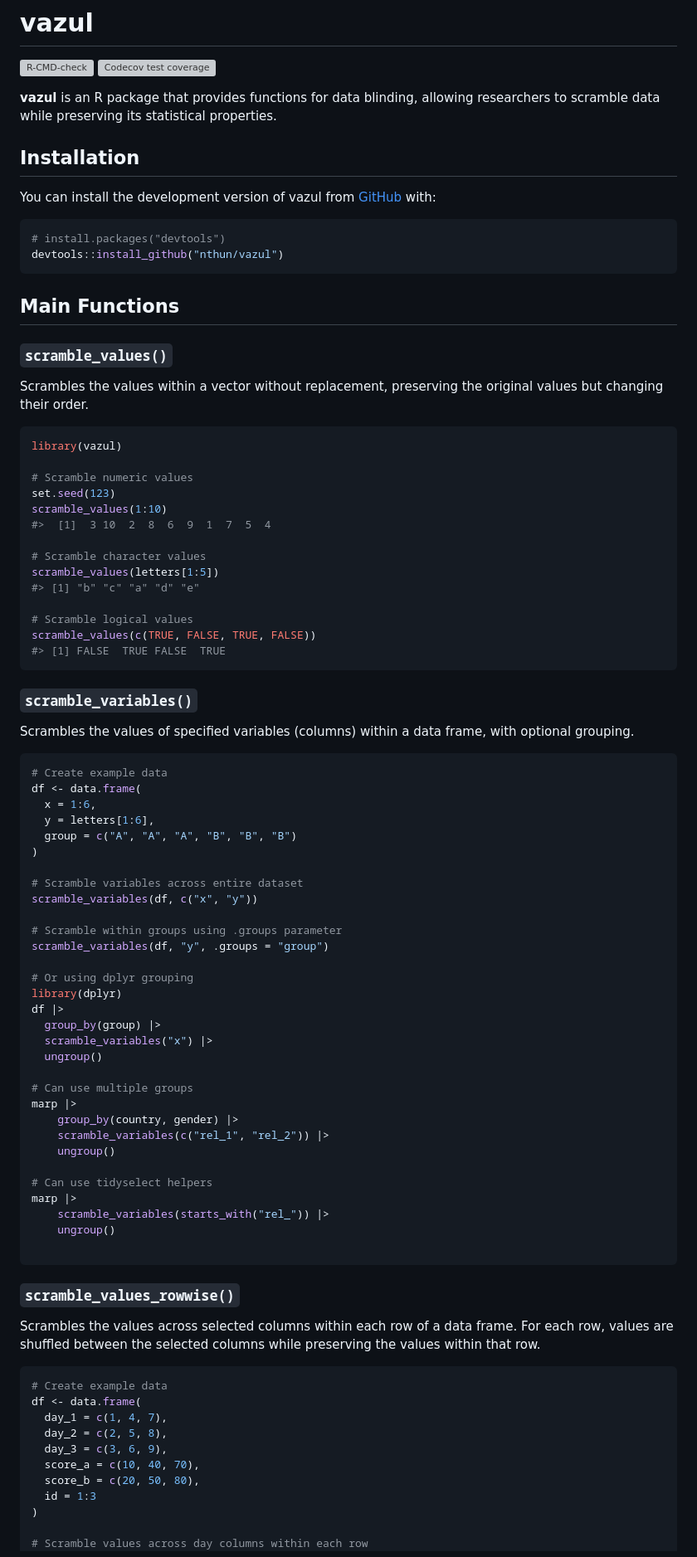
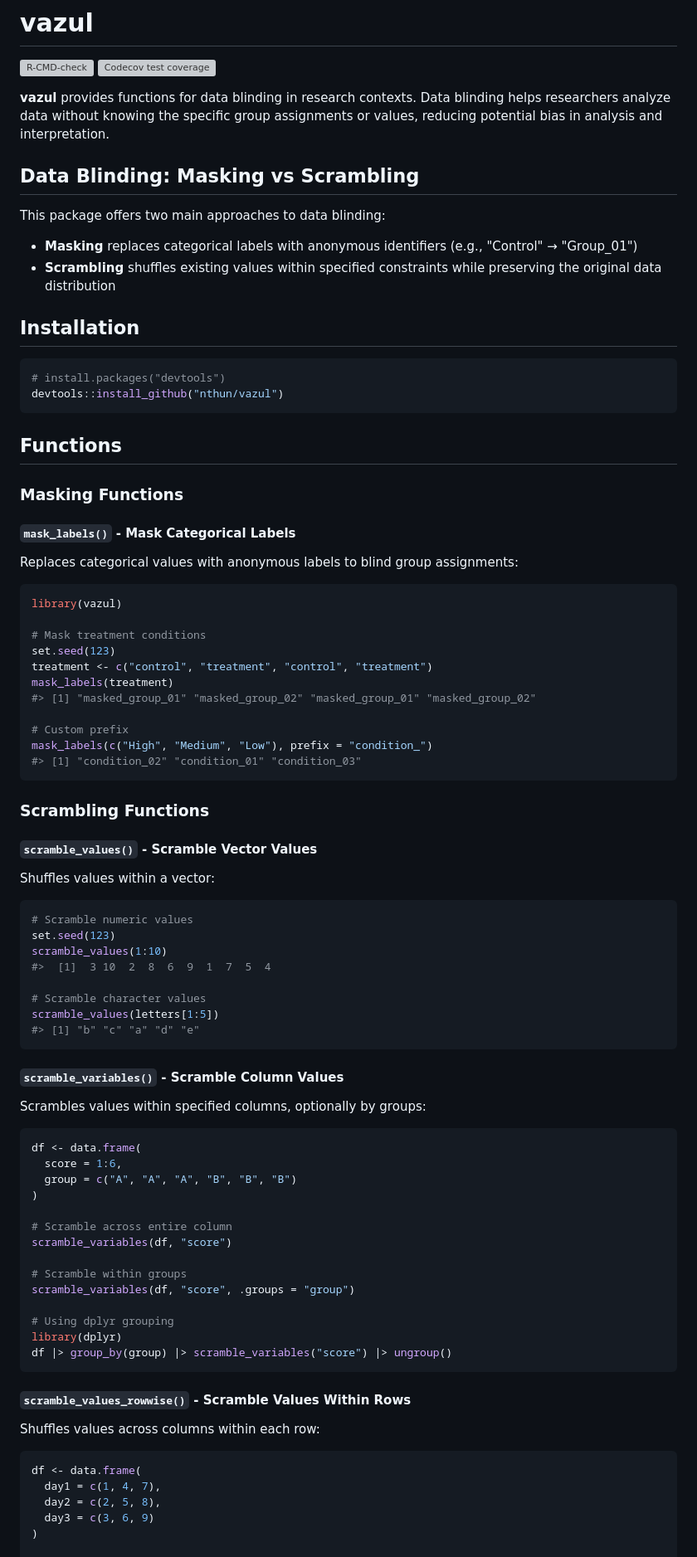
Before and after one commit to nthun/vazul, a Markdown page: README.md, the part around one of its changes. Shown at 83% size. GitHub-like rendering; grey boxes are pictures that could not be loaded.

````diff
--- a/README.md
+++ b/README.md
@@ -5,26 +5,51 @@
 [![Codecov test coverage](https://codecov.io/gh/nthun/vazul/graph/badge.svg)](https://app.codecov.io/gh/nthun/vazul)
 <!-- badges: end -->
 
-**vazul** is an R package that provides functions for data blinding, allowing researchers to scramble data while preserving its statistical properties.
+**vazul** provides functions for data blinding in research contexts. Data blinding helps researchers analyze data without knowing the specific group assignments or values, reducing potential bias in analysis and interpretation.
+
+## Data Blinding: Masking vs Scrambling
+
+This package offers two main approaches to data blinding:
+
+- **Masking** replaces categorical labels with anonymous identifiers (e.g., "Control" → "Group_01")
+- **Scrambling** shuffles existing values within specified constraints while preserving the original data distribution
 
 ## Installation
-
-You can install the development version of vazul from [GitHub](https://github.com/nthun/vazul) with:
 
 ``` r
 # install.packages("devtools")
 devtools::install_github("nthun/vazul")
 ```
 
-## Main Functions
+## Functions
 
-### `scramble_values()`
+### Masking Functions
 
-Scrambles the values within a vector without replacement, preserving the original values but changing their order.
+#### `mask_labels()` - Mask Categorical Labels
+
+Replaces categorical values with anonymous labels to blind group assignments:
 
 ``` r
 library(vazul)
 
+# Mask treatment conditions
+set.seed(123)
+treatment <- c("control", "treatment", "control", "treatment")
+mask_labels(treatment)
+#> [1] "masked_group_01" "masked_group_02" "masked_group_01" "masked_group_02"
+
+# Custom prefix
+mask_labels(c("High", "Medium", "Low"), prefix = "condition_")
+#> [1] "condition_02" "condition_01" "condition_03"
+```
+
+### Scrambling Functions
+
+#### `scramble_values()` - Scramble Vector Values
+
+Shuffles values within a vector:
+
+``` r
 # Scramble numeric values
 set.seed(123)
 scramble_values(1:10)
@@ -33,64 +58,38 @@ scramble_values(1:10)
 # Scramble character values
 scramble_values(letters[1:5])
 #> [1] "b" "c" "a" "d" "e"
-
-# Scramble logical values
-scramble_values(c(TRUE, FALSE, TRUE, FALSE))
-#> [1] FALSE  TRUE FALSE  TRUE
 ```
 
-### `scramble_variables()`
+#### `scramble_variables()` - Scramble Column Values
 
-Scrambles the values of specified variables (columns) within a data frame, with optional grouping.
+Scrambles values within specified columns, optionally by groups:
 
 ``` r
-# Create example data
 df <- data.frame(
-  x = 1:6,
-  y = letters[1:6],
+  score = 1:6,
   group = c("A", "A", "A", "B", "B", "B")
 )
 
-# Scramble variables across entire dataset
-scramble_variables(df, c("x", "y"))
+# Scramble across entire column
+scramble_variables(df, "score")
 
-# Scramble within groups using .groups parameter
-scramble_variables(df, "y", .groups = "group")
+# Scramble within groups
+scramble_variables(df, "score", .groups = "group")
 
-# Or using dplyr grouping
+# Using dplyr grouping
 library(dplyr)
-df |>
-  group_by(group) |>
-  scramble_variables("x") |>
-  ungroup()
-
-# Can use multiple groups
-marp |>
-    group_by(country, gender) |>
-    scramble_variables(c("rel_1", "rel_2")) |>
-    ungroup()
-
-# Can use tidyselect helpers
-marp |>
-    scramble_variables(starts_with("rel_")) |>
-    ungroup()
-
+df |> group_by(group) |> scramble_variables("score") |> ungroup()
 ```
 
-### `scramble_values_rowwise()`
+#### `scramble_values_rowwise()` - Scramble Values Within Rows
 
-Scrambles the values across selected columns within each row of a data frame. For each row, values are shuffled between the selected columns while preserving the values within that row.
+Shuffles values across columns within each row:
 
 ``` r
-# Create example data
 df <- data.frame(
-  day_1 = c(1, 4, 7),
-  day_2 = c(2, 5, 8),
-  day_3 = c(3, 6, 9),
-  score_a = c(10, 40, 70),
-  score_b = c(20, 50, 80),
-  id = 1:3
+  day1 = c(1, 4, 7),
+  day2 = c(2, 5, 8),
+  day3 = c(3, 6, 9)
 )
 
-# Scramble values across day columns within each row
 set.seed(123)
````
Also changed, not shown: other parts of README.md (+23 -113 lines).
